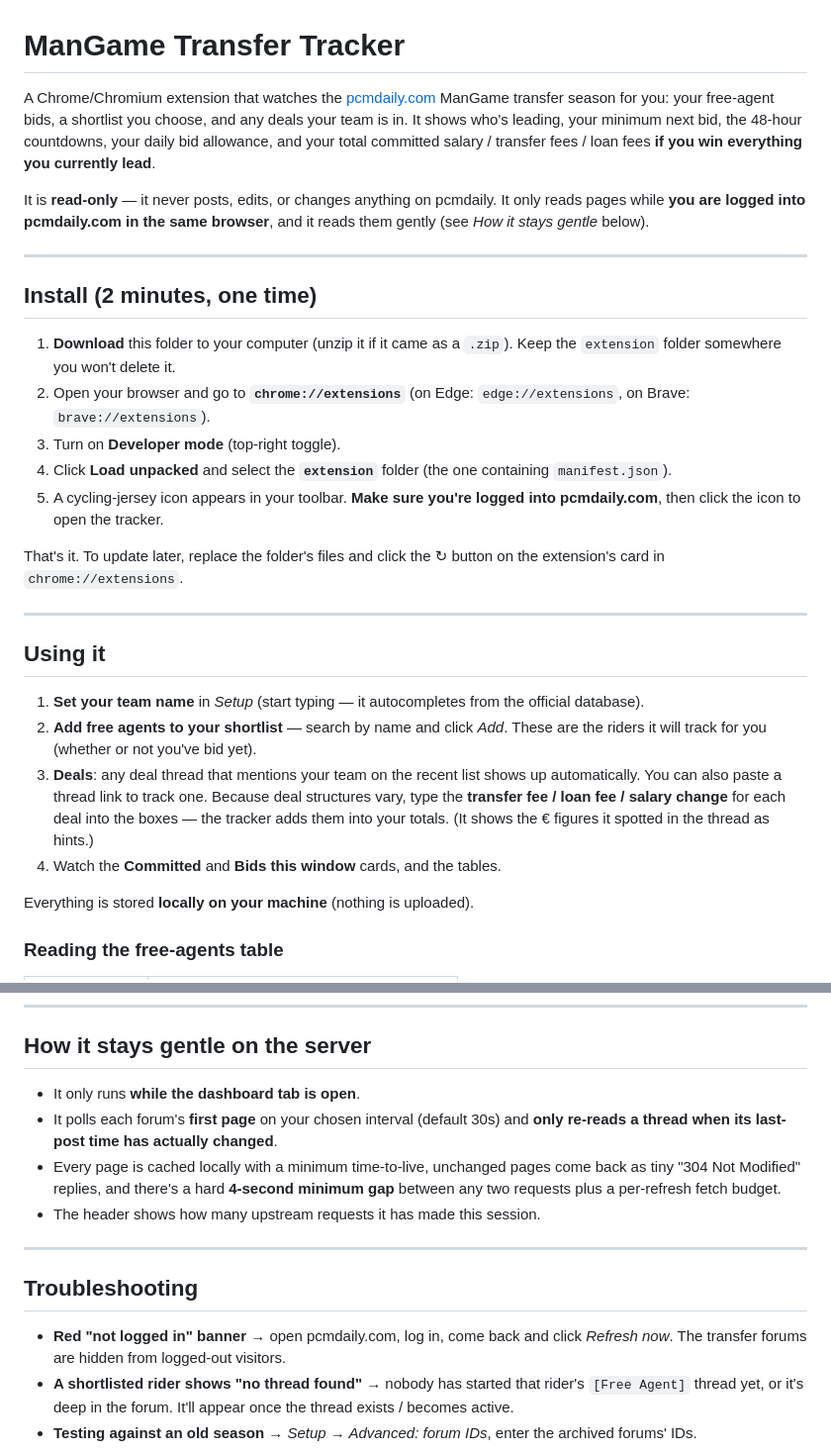
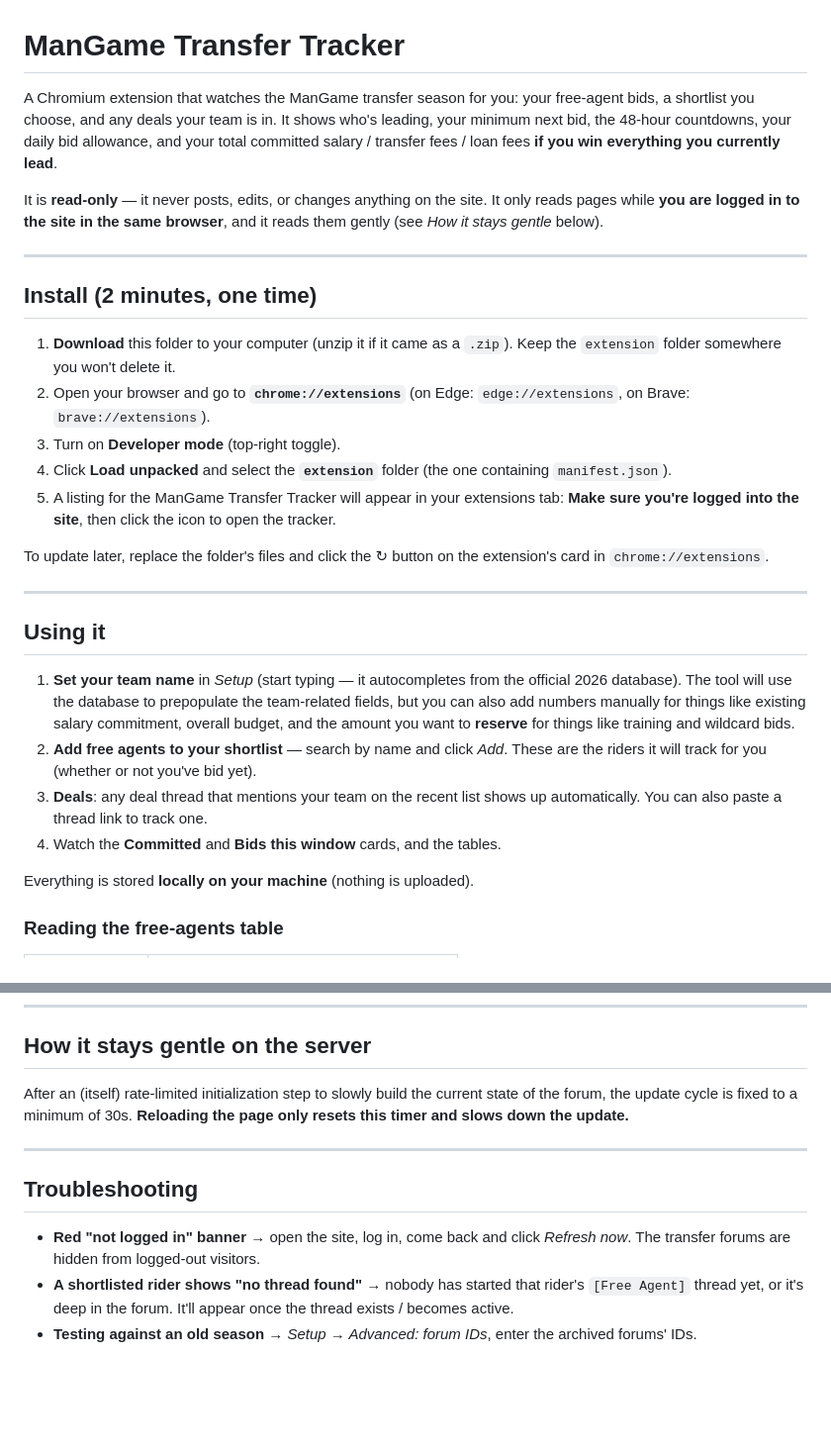
Before and after one commit to sjudson/transfers, a Markdown page: README.md, 2 parts joined by grey strips. Shown at 99% size. Rendered like a GitHub page; blank space fills up the shorter version.

```diff
--- a/README.md
+++ b/README.md
@@ -1,13 +1,10 @@
 # ManGame Transfer Tracker
 
-A Chrome/Chromium extension that watches the [pcmdaily.com](https://pcmdaily.com)
-ManGame transfer season for you: your free-agent bids, a shortlist you choose,
-and any deals your team is in. It shows who's leading, your minimum next bid,
-the 48-hour countdowns, your daily bid allowance, and your total committed
+A Chromium extension that watches the ManGame transfer season for you: your free-agent bids, a shortlist you choose, and any deals your team is in. It shows who's leading, your minimum next bid, the 48-hour countdowns, your daily bid allowance, and your total committed
 salary / transfer fees / loan fees **if you win everything you currently lead**.
 
-It is **read-only** — it never posts, edits, or changes anything on pcmdaily.
-It only reads pages while **you are logged into pcmdaily.com in the same
+It is **read-only** — it never posts, edits, or changes anything on the site.
+It only reads pages while **you are logged in to the site in the same
 browser**, and it reads them gently (see *How it stays gentle* below).
 
 ---
@@ -21,10 +18,9 @@ browser**, and it reads them gently (see *How it stays gentle* below).
 3. Turn on **Developer mode** (top-right toggle).
 4. Click **Load unpacked** and select the **`extension`** folder
    (the one containing `manifest.json`).
-5. A cycling-jersey icon appears in your toolbar. **Make sure you're logged into
-   pcmdaily.com**, then click the icon to open the tracker.
+5. A listing for the ManGame Transfer Tracker will appear in your extensions tab: **Make sure you're logged into the site**, then click the icon to open the tracker.
 
-That's it. To update later, replace the folder's files and click the ↻ button
+To update later, replace the folder's files and click the ↻ button
 on the extension's card in `chrome://extensions`.
 
 ---
@@ -32,15 +28,15 @@ on the extension's card in `chrome://extensions`.
 ## Using it
 
 1. **Set your team name** in *Setup* (start typing — it autocompletes from the
-   official database).
-2. **Add free agents to your shortlist** — search by name and click *Add*.
+   official 2026 database). The tool will use the database to prepopulate the
+   team-related fields, but you can also add numbers manually for things like
+   existing salary commitment, overall budget, and the amount you want to **reserve**
+   for things like training and wildcard bids.
+3. **Add free agents to your shortlist** — search by name and click *Add*.
    These are the riders it will track for you (whether or not you've bid yet).
-3. **Deals**: any deal thread that mentions your team on the recent list shows
-   up automatically. You can also paste a thread link to track one. Because deal
-   structures vary, type the **transfer fee / loan fee / salary change** for each
-   deal into the boxes — the tracker adds them into your totals. (It shows the €
-   figures it spotted in the thread as hints.)
-4. Watch the **Committed** and **Bids this window** cards, and the tables.
+4. **Deals**: any deal thread that mentions your team on the recent list shows
+   up automatically. You can also paste a thread link to track one.
+5. Watch the **Committed** and **Bids this window** cards, and the tables.
 
 Everything is stored **locally on your machine** (nothing is uploaded).
 
@@ -63,19 +59,13 @@ uses a different timezone.
 
 ## How it stays gentle on the server
 
-- It only runs **while the dashboard tab is open**.
-- It polls each forum's **first page** on your chosen interval (default 30s) and
-  **only re-reads a thread when its last-post time has actually changed**.
-- Every page is cached locally with a minimum time-to-live, unchanged pages come
-  back as tiny "304 Not Modified" replies, and there's a hard **4-second minimum
-  gap** between any two requests plus a per-refresh fetch budget.
-- The header shows how many upstream requests it has made this session.
+After an (itself) rate-limited initialization step to slowly build the current state of the forum, the update cycle is fixed to a minimum of 30s. **Reloading the page only resets this timer and slows down the update.**
 
 ---
 
 ## Troubleshooting
 
-- **Red "not logged in" banner** → open pcmdaily.com, log in, come back and click
+- **Red "not logged in" banner** → open the site, log in, come back and click
   *Refresh now*. The transfer forums are hidden from logged-out visitors.
 - **A shortlisted rider shows "no thread found"** → nobody has started that
   rider's `[Free Agent]` thread yet, or it's deep in the forum. It'll appear once
```
